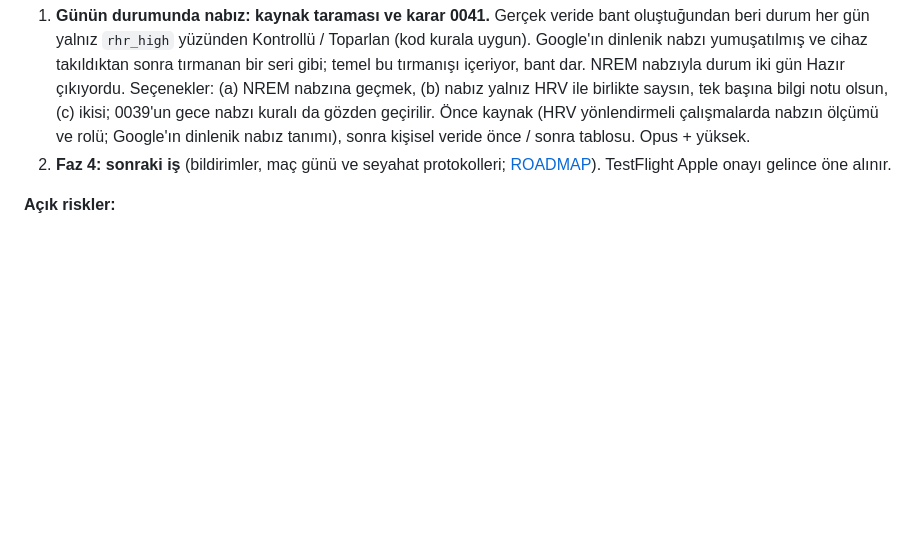
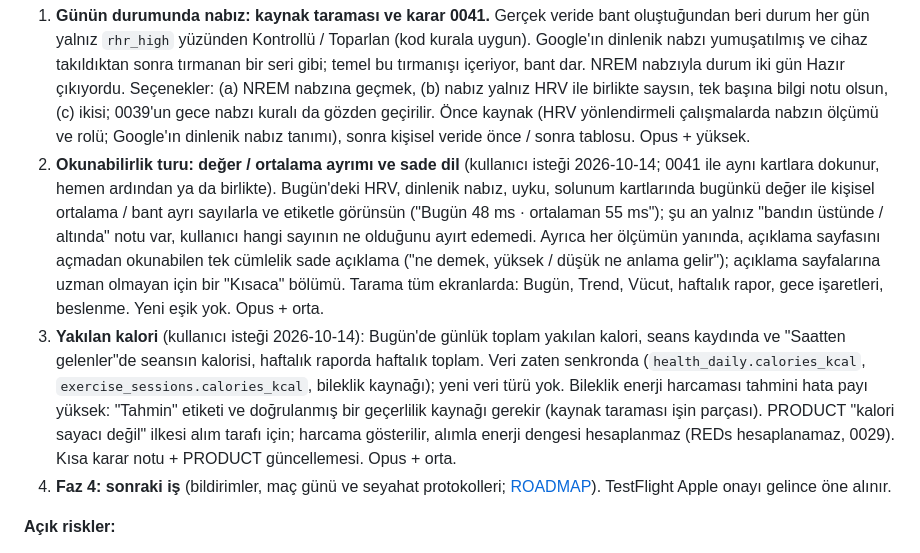
Before and after one commit to emir-eid/hooplab, a Markdown page: docs/STATE.md, the part around the change. Rendered like a GitHub page; blank space fills up the shorter version.

Commit message:
[F4] plan: okunabilirlik turu (değer / ortalama ayrımı, sade dil açıklamaları) ve yakılan kalori sıraya eklendi (kullanıcı isteği)
Co-Authored-By: Claude Opus 5.5 <noreply@anthropic.com>

```diff
--- a/docs/STATE.md
+++ b/docs/STATE.md
@@ -8,7 +8,9 @@ Tek doğruluk kaynağı. `/rep` her iş sonunda, `/kapat` her oturum sonunda gü
 
 **Sıradaki işler (sıralı):**
 1. **Günün durumunda nabız: kaynak taraması ve karar 0041.** Gerçek veride bant oluştuğundan beri durum her gün yalnız `rhr_high` yüzünden Kontrollü / Toparlan (kod kurala uygun). Google'ın dinlenik nabzı yumuşatılmış ve cihaz takıldıktan sonra tırmanan bir seri gibi; temel bu tırmanışı içeriyor, bant dar. NREM nabzıyla durum iki gün Hazır çıkıyordu. Seçenekler: (a) NREM nabzına geçmek, (b) nabız yalnız HRV ile birlikte saysın, tek başına bilgi notu olsun, (c) ikisi; 0039'un gece nabzı kuralı da gözden geçirilir. Önce kaynak (HRV yönlendirmeli çalışmalarda nabzın ölçümü ve rolü; Google'ın dinlenik nabız tanımı), sonra kişisel veride önce / sonra tablosu. Opus + yüksek.
-2. **Faz 4: sonraki iş** (bildirimler, maç günü ve seyahat protokolleri; [ROADMAP](ROADMAP.md)). TestFlight Apple onayı gelince öne alınır.
+2. **Okunabilirlik turu: değer / ortalama ayrımı ve sade dil** (kullanıcı isteği 2026-10-14; 0041 ile aynı kartlara dokunur, hemen ardından ya da birlikte). Bugün'deki HRV, dinlenik nabız, uyku, solunum kartlarında bugünkü değer ile kişisel ortalama / bant ayrı sayılarla ve etiketle görünsün ("Bugün 48 ms · ortalaman 55 ms"); şu an yalnız "bandın üstünde / altında" notu var, kullanıcı hangi sayının ne olduğunu ayırt edemedi. Ayrıca her ölçümün yanında, açıklama sayfasını açmadan okunabilen tek cümlelik sade açıklama ("ne demek, yüksek / düşük ne anlama gelir"); açıklama sayfalarına uzman olmayan için bir "Kısaca" bölümü. Tarama tüm ekranlarda: Bugün, Trend, Vücut, haftalık rapor, gece işaretleri, beslenme. Yeni eşik yok. Opus + orta.
+3. **Yakılan kalori** (kullanıcı isteği 2026-10-14): Bugün'de günlük toplam yakılan kalori, seans kaydında ve "Saatten gelenler"de seansın kalorisi, haftalık raporda haftalık toplam. Veri zaten senkronda (`health_daily.calories_kcal`, `exercise_sessions.calories_kcal`, bileklik kaynağı); yeni veri türü yok. Bileklik enerji harcaması tahmini hata payı yüksek: "Tahmin" etiketi ve doğrulanmış bir geçerlilik kaynağı gerekir (kaynak taraması işin parçası). PRODUCT "kalori sayacı değil" ilkesi alım tarafı için; harcama gösterilir, alımla enerji dengesi hesaplanmaz (REDs hesaplanamaz, 0029). Kısa karar notu + PRODUCT güncellemesi. Opus + orta.
+4. **Faz 4: sonraki iş** (bildirimler, maç günü ve seyahat protokolleri; [ROADMAP](ROADMAP.md)). TestFlight Apple onayı gelince öne alınır.
 
 **Açık riskler:**
 - AI koç ([0032](decisions/0032-ai-koc-tasarimi.md), [0034](decisions/0034-koc-kismi-kabul.md), [0035](decisions/0035-koc-kaynak-secimi-dikkat.md)): ölçümde çağrı başına ~0,113 $ (yalnız dikkat isteyen ölçümlerin kaynakları; çok ölçümün dışarıda olduğu günde neredeyse tasarruf yok); her gün özet yazılırsa ayda ~3,4 $; ilk aylık rapor (5 gün, denemeler dahil) 30 günlük karşılığı ~6,1 $ (`npm run coach:usage`, ayda bir çalıştırılır). Özetlerin ~%25'i kural ihlali içeriyor (ölçüldü): kısmi kabul ihlal eden cümleyi atıyor, durum cümlesi düşerse ya da 3'ten az cümle kalırsa özet yine gösterilmiyor; atılan cümle oranı izlenir. Kısa cümle yönergesinin etkisi henüz gerçek yanıtta görülmedi. Maç günü koç cümlelerinin gerçek yanıtta denetimden geçme oranı henüz görülmedi (ısınma kaynakları basketbola özgü değil, 0036). Soru-cevap ([0037](decisions/0037-koc-soru-cevap.md)): sınıflandırıcının yanlış sınıflama oranı ve yanıtların `no_source` / `rejected` oranı ilk sorularla izlenir; günde 10 soru, en pahalı durumda (her soru ayrı oturum) soru başına ~0,18 $. Maliyet işlerinde kalite ve doğruluk pazarlık konusu değil (kullanıcı ilkesi).
```
Also changed, not shown: docs/ROADMAP.md (+3 -0 lines).
